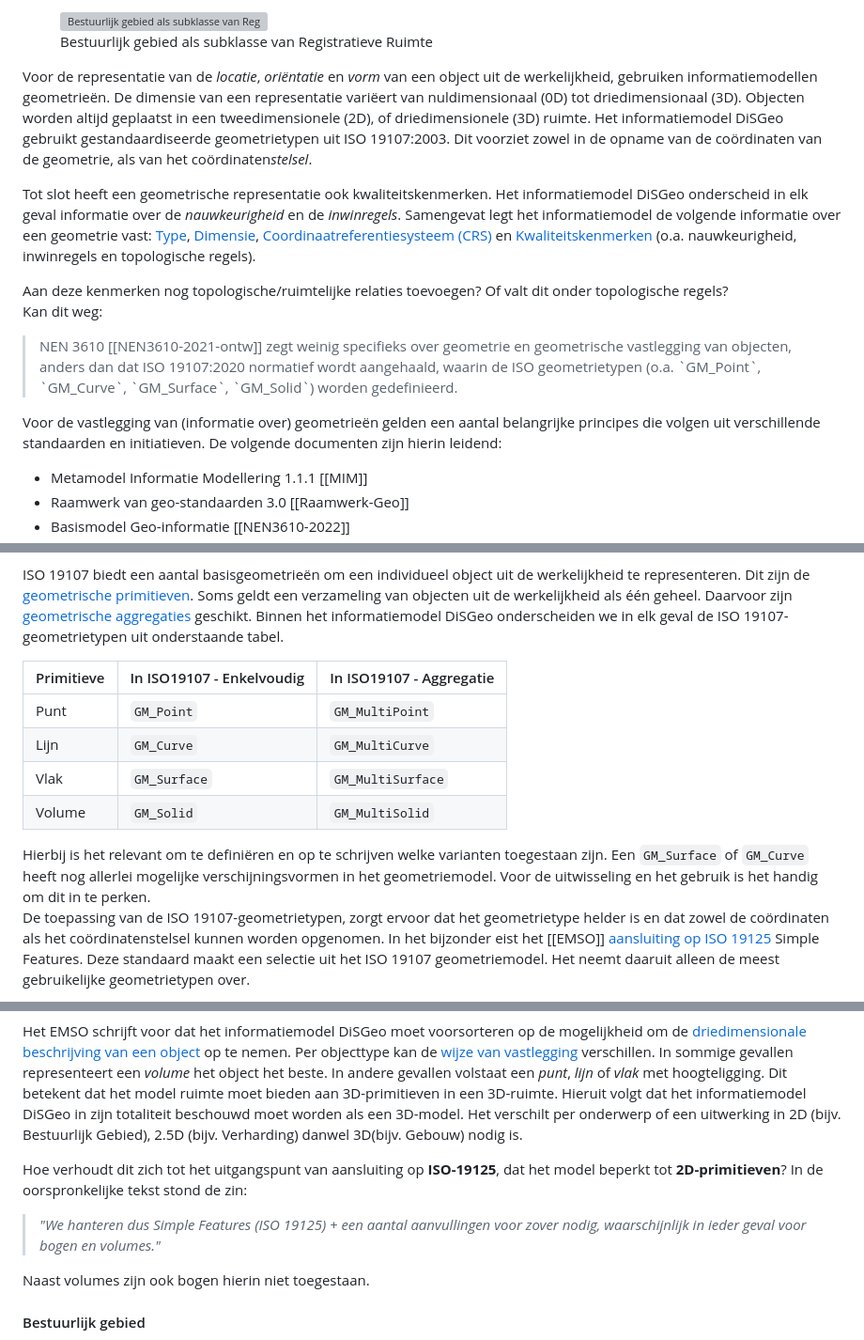
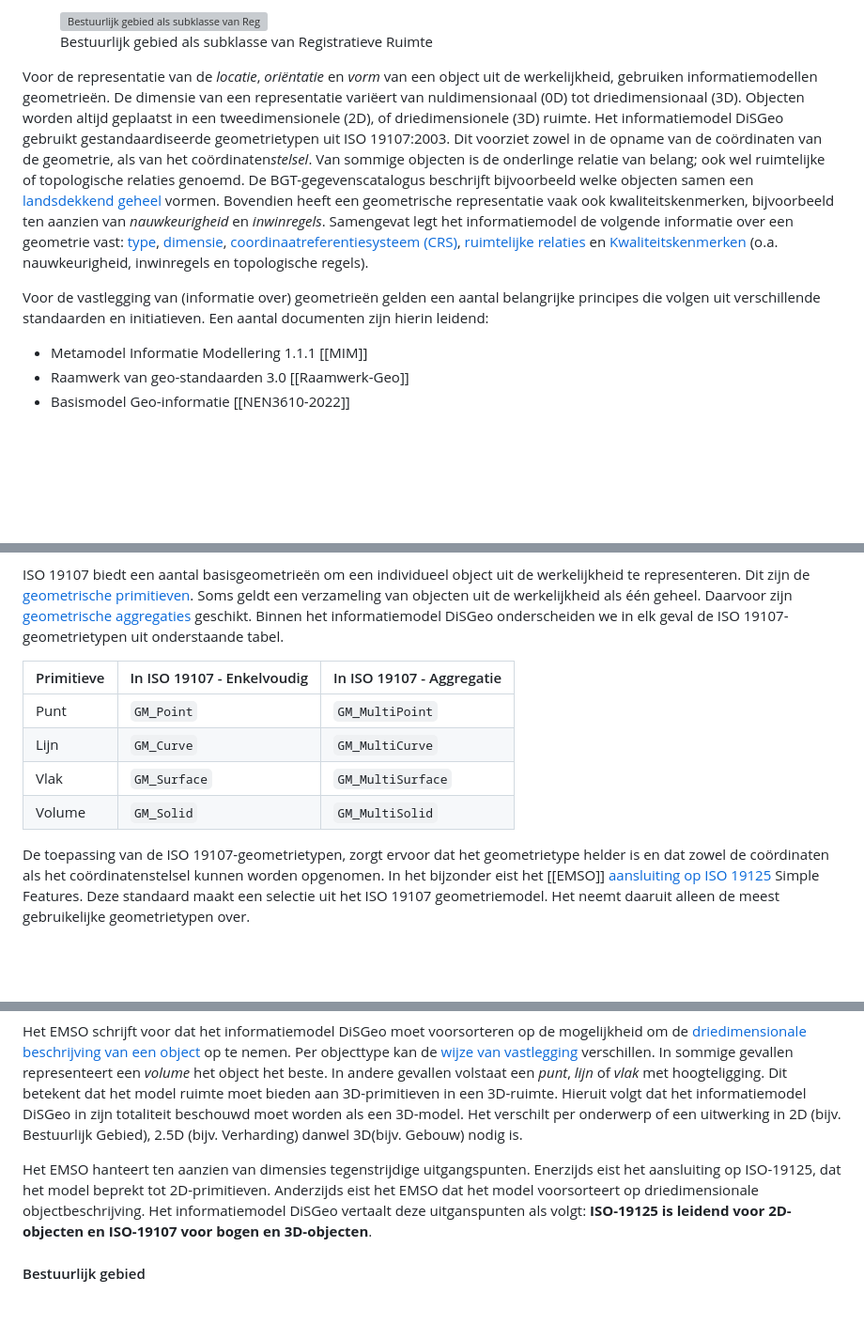
Before and after one commit to Geonovum/disgeo-im, a Markdown page: respec-docs/algemeen.md, 3 parts joined by grey strips. Shown at 94% size. Drawn GitHub-style; blank space fills up the shorter version; grey boxes are pictures that could not be loaded.

```diff
--- a/respec-docs/algemeen.md
+++ b/respec-docs/algemeen.md
@@ -69,20 +65,9 @@ Het semantische model van NEN3610 bestaat uit een aantal objecttypen die objecte
    </figure>
 </aside>
 
-Voor de representatie van de _locatie_, _oriëntatie_ en _vorm_ van een object uit de werkelijkheid, gebruiken informatiemodellen geometrieën. De dimensie van een representatie variëert van nuldimensionaal (0D) tot driedimensionaal (3D). Objecten worden altijd geplaatst in een tweedimensionele (2D), of driedimensionele (3D) ruimte. Het informatiemodel DiSGeo gebruikt gestandaardiseerde geometrietypen uit ISO 19107:2003. Dit voorziet zowel in de opname van de coördinaten van de geometrie, als van het coördinaten<i>stelsel</i>.
+Voor de representatie van de _locatie_, _oriëntatie_ en _vorm_ van een object uit de werkelijkheid, gebruiken informatiemodellen geometrieën. De dimensie van een representatie variëert van nuldimensionaal (0D) tot driedimensionaal (3D). Objecten worden altijd geplaatst in een tweedimensionele (2D), of driedimensionele (3D) ruimte. Het informatiemodel DiSGeo gebruikt gestandaardiseerde geometrietypen uit ISO 19107:2003. Dit voorziet zowel in de opname van de coördinaten van de geometrie, als van het coördinaten<i>stelsel</i>. Van sommige objecten is de onderlinge relatie van belang; ook wel ruimtelijke of topologische relaties genoemd. De BGT-gegevenscatalogus beschrijft bijvoorbeeld welke objecten samen een [landsdekkend geheel](https://docs.geostandaarden.nl/imgeo/catalogus/bgt/#meetgegevens) vormen. Bovendien heeft een geometrische representatie vaak ook kwaliteitskenmerken, bijvoorbeeld ten aanzien van _nauwkeurigheid_ en _inwinregels_. Samengevat legt het informatiemodel de volgende informatie over een geometrie vast: [type](#geometrietypen), [dimensie](#dimensies), [coordinaatreferentiesysteem (CRS)](#coordinaatreferentiesystemen), [ruimtelijke relaties](#ruimtelijke-relaties) en [Kwaliteitskenmerken](#kwaliteit) (o.a. nauwkeurigheid, inwinregels en topologische regels).
 
-Tot slot heeft een geometrische representatie ook kwaliteitskenmerken. Het informatiemodel DiSGeo onderscheid in elk geval informatie over de _nauwkeurigheid_ en de _inwinregels_. Samengevat legt het informatiemodel de volgende informatie over een geometrie vast: [Type](#geometrietypen), [Dimensie](#dimensies), [Coordinaatreferentiesysteem (CRS)](#coordinaatreferentiesystemen) en [Kwaliteitskenmerken](#kwaliteit) (o.a. nauwkeurigheid, inwinregels en topologische regels).
-
-<aside class="ednote" title="Waar topologische relaties onderbrengen?">
-   Aan deze kenmerken nog topologische/ruimtelijke relaties toevoegen? Of valt dit onder topologische regels?
-</aside>
-
-<aside class="ednote" title="NEN3610 en geometrie">
-   <p>Kan dit weg:</p>
-   <blockquote>NEN 3610 [[NEN3610-2021-ontw]] zegt weinig specifieks over geometrie en geometrische vastlegging van objecten, anders dan dat ISO 19107:2020 normatief wordt aangehaald, waarin de ISO geometrietypen (o.a. `GM_Point`, `GM_Curve`, `GM_Surface`, `GM_Solid`) worden gedefinieerd.</blockquote>
-</aside>
-
-Voor de vastlegging van (informatie over) geometrieën gelden een aantal belangrijke principes die volgen uit verschillende standaarden en initiatieven. De volgende documenten zijn hierin leidend:
+Voor de vastlegging van (informatie over) geometrieën gelden een aantal belangrijke principes die volgen uit verschillende standaarden en initiatieven. Een aantal documenten zijn hierin leidend:
 
  - Metamodel Informatie Modellering 1.1.1 [[MIM]]
  - Raamwerk van geo-standaarden 3.0 [[Raamwerk-Geo]]
@@ -105,16 +88,12 @@ Geometrietypen hebben verschillende niveau's van _data-complexiteit_ en _dimensi
 
 ISO 19107 biedt een aantal basisgeometrieën om een individueel object uit de werkelijkheid te representeren. Dit zijn de [geometrische primitieven](https://geonovum.github.io/gimeg/#geometrische-primitieven). Soms geldt een verzameling van objecten uit de werkelijkheid als één geheel. Daarvoor zijn [geometrische aggregaties](https://geonovum.github.io/gimeg/#geometrische-aggregaties) geschikt. Binnen het informatiemodel DiSGeo onderscheiden we in elk geval de ISO 19107-geometrietypen uit onderstaande tabel.
 
-| Primitieve   | In ISO19107 - Enkelvoudig   | In ISO19107 - Aggregatie    |
+| Primitieve   | In ISO 19107 - Enkelvoudig   | In ISO 19107 - Aggregatie    |
 | ---          | ---                         | ---                         |
 | Punt         | `GM_Point`                  | `GM_MultiPoint`             |
 | Lijn         | `GM_Curve`                  | `GM_MultiCurve`             |
 | Vlak         | `GM_Surface`                | `GM_MultiSurface`           |
 | Volume       | `GM_Solid`                  | `GM_MultiSolid`             |
-
-<aside class="issue" title="Uitwerken geometrietypen">
-   Hierbij is het relevant om te definiëren en op te schrijven welke varianten toegestaan zijn. Een <code>GM_Surface</code> of <code>GM_Curve</code> heeft nog allerlei mogelijke verschijningsvormen in het geometriemodel. Voor de uitwisseling en het gebruik is het handig om dit in te perken.
-</aside>
 
 De toepassing van de ISO 19107-geometrietypen, zorgt ervoor dat het geometrietype helder is en dat zowel de coördinaten als het coördinatenstelsel kunnen worden opgenomen. In het bijzonder eist het [[EMSO]] [aansluiting op ISO 19125](https://docs.geostandaarden.nl/disgeo/emso/#:~:text=Hierbij%20is%20voor%20geometrie%20aansluiting%20op%20Simple%20Features%20(ISO19125)%20voorgeschreven) Simple Features. Deze standaard maakt een selectie uit het ISO 19107 geometriemodel. Het neemt daaruit alleen de meest gebruikelijke geometrietypen over.
 
@@ -152,12 +131,8 @@ Deze primitieven kun je plaatsen in een tweedimensionale of driedimensionale rui
 
 Het EMSO schrijft voor dat het informatiemodel DiSGeo moet voorsorteren op de mogelijkheid om de [driedimensionale beschrijving van een object](https://docs.geostandaarden.nl/disgeo/emso/#:~:text=waarbij%20de%20vastlegging%20hiervan%20zodanig%20wordt%20vormgegeven%20dat%20de%20driedimensionale%20(3D)%20beschrijving%20van%20een%20object%20kan%20worden%20opgenomen) op te nemen. Per objecttype kan de [wijze van vastlegging](https://docs.geostandaarden.nl/disgeo/emso/#:~:text=Sommige%20objecttypen%20zullen%20worden%20vastgelegd%20in%20de%20vorm%20van%203D%20volumes.%20Andere%20objecttypen%20als%20vlakken%20met%20een%20bepaalde%20hoogteligging.%20Voor%20bepaalde%20objecten%20met%20een%20minimale%20omvang%20kan%20geometrische%20vastlegging%20in%20de%20vorm%20van%20een%20enkel%20co%C3%B6rdinatendrietal%20(x%2C%20y%20en%20z)%20worden%20vastgelegd%20(puntobject)) verschillen. In sommige gevallen representeert een _volume_ het object het beste. In andere gevallen volstaat een _punt_, _lijn_ of _vlak_ met hoogteligging. Dit betekent dat het model ruimte moet bieden aan 3D-primitieven in een 3D-ruimte. Hieruit volgt dat het informatiemodel DiSGeo in zijn totaliteit beschouwd moet worden als een 3D-model. Het verschilt per onderwerp of een uitwerking in 2D (bijv. Bestuurlijk Gebied), 2.5D (bijv. Verharding) danwel 3D(bijv. Gebouw) nodig is.
 
-<aside class="issue" title="3D vs. ISO-19125">
-   <p>Hoe verhoudt dit zich tot het uitgangspunt van aansluiting op <b>ISO-19125</b>, dat het model beperkt tot <b>2D-primitieven</b>? In de oorspronkelijke tekst stond de zin:</p>
-   <blockquote><i>
-      "We hanteren dus Simple Features (ISO 19125) + een aantal aanvullingen voor zover nodig, waarschijnlijk in ieder geval voor bogen en volumes."
-   </i></blockquote>
-   <p>Naast volumes zijn ook bogen hierin niet toegestaan.</p>
+<aside class="ednote" title="Interpretatie uitgangspunten EMSO 2D vs. 3D">
+   Het EMSO hanteert ten aanzien van dimensies tegenstrijdige uitgangspunten. Enerzijds eist het aansluiting op ISO-19125, dat het model beprekt tot 2D-primitieven. Anderzijds eist het EMSO dat het model voorsorteert op driedimensionale objectbeschrijving. Het informatiemodel DiSGeo vertaalt deze uitganspunten als volgt: <b>ISO-19125 is leidend voor 2D-objecten en ISO-19107 voor bogen en 3D-objecten</b>.
 </aside>
 
 #### Bestuurlijk gebied
```
Also changed, not shown: other parts of respec-docs/algemeen.md (+17 -60 lines).
